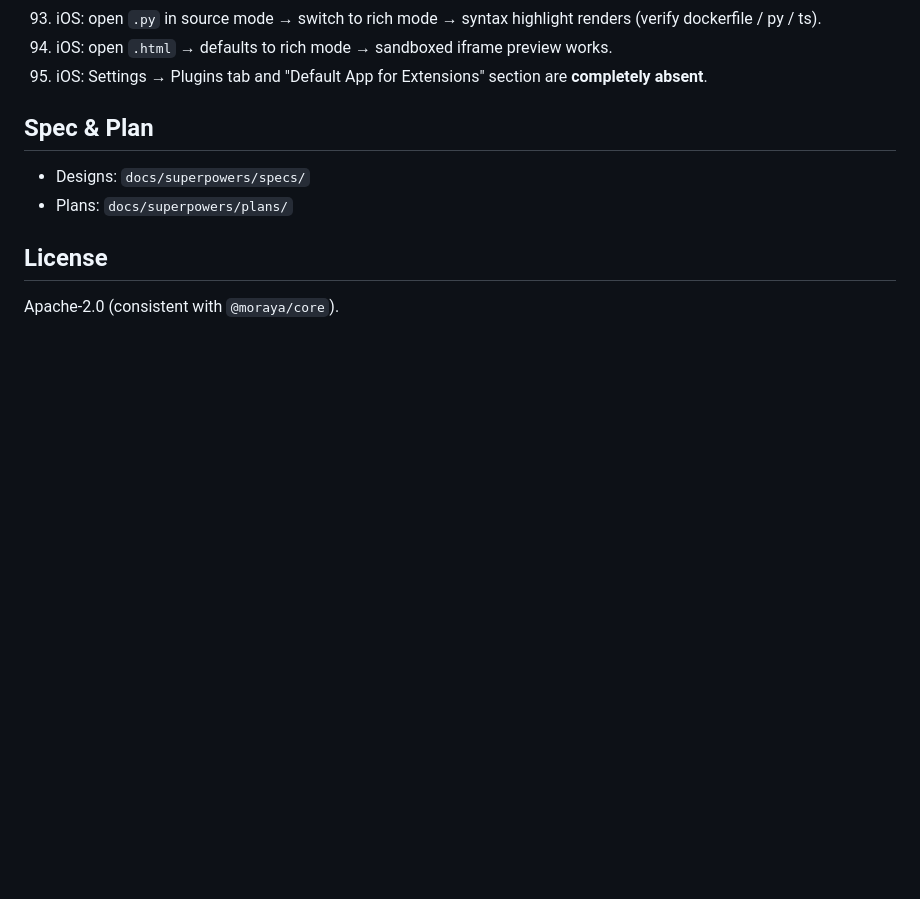
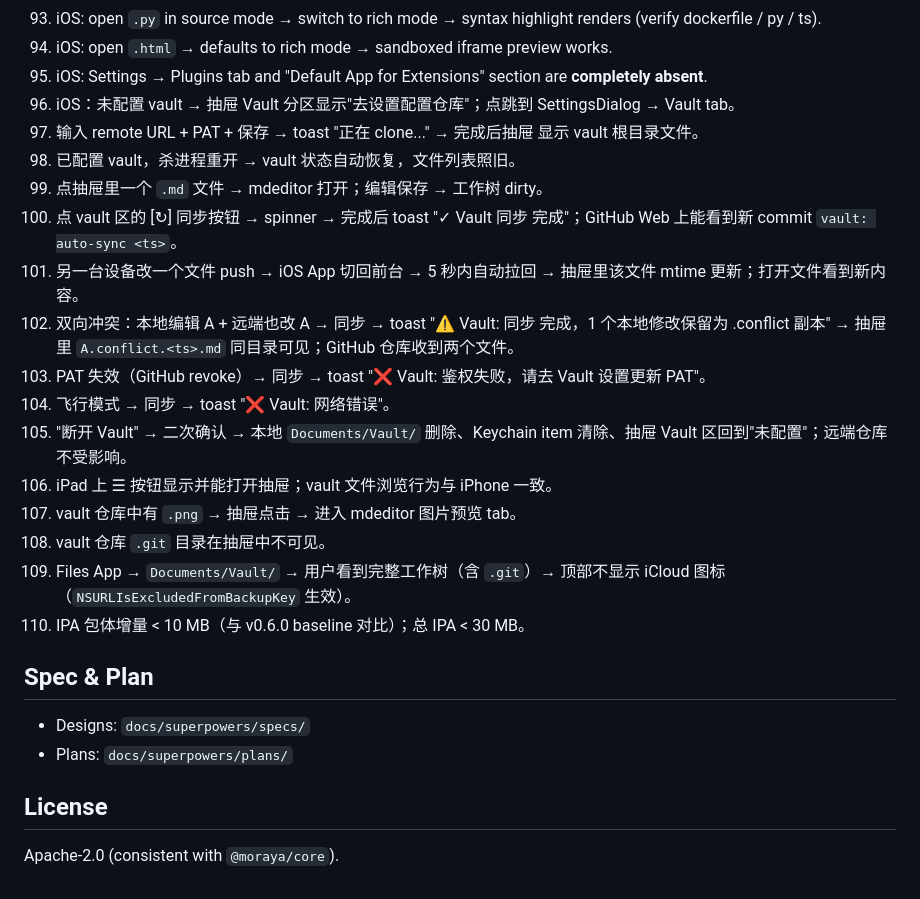
Before and after one commit to wizlijun/note.md, a Markdown page: README.md, the part around the change. Rendered like a GitHub page; blank space fills up the shorter version.

Commit message:
docs(vault): iOS smoke items 96-110

```diff
--- a/README.md
+++ b/README.md
@@ -265,6 +265,30 @@ Output:
     preview works.
 95. iOS: Settings → Plugins tab and "Default App for Extensions"
     section are **completely absent**.
+96. iOS：未配置 vault → 抽屉 Vault 分区显示"去设置配置仓库"；点跳到
+    SettingsDialog → Vault tab。
+97. 输入 remote URL + PAT + 保存 → toast "正在 clone..." → 完成后抽屉
+    显示 vault 根目录文件。
+98. 已配置 vault，杀进程重开 → vault 状态自动恢复，文件列表照旧。
+99. 点抽屉里一个 `.md` 文件 → mdeditor 打开；编辑保存 → 工作树 dirty。
+100. 点 vault 区的 [↻] 同步按钮 → spinner → 完成后 toast "✓ Vault 同步
+     完成"；GitHub Web 上能看到新 commit `vault: auto-sync <ts>`。
+101. 另一台设备改一个文件 push → iOS App 切回前台 → 5 秒内自动拉回 →
+     抽屉里该文件 mtime 更新；打开文件看到新内容。
+102. 双向冲突：本地编辑 A + 远端也改 A → 同步 → toast "⚠️ Vault: 同步
+     完成，1 个本地修改保留为 .conflict 副本" → 抽屉里
+     `A.conflict.<ts>.md` 同目录可见；GitHub 仓库收到两个文件。
+103. PAT 失效（GitHub revoke）→ 同步 → toast "❌ Vault: 鉴权失败，请去
+     Vault 设置更新 PAT"。
+104. 飞行模式 → 同步 → toast "❌ Vault: 网络错误"。
+105. "断开 Vault" → 二次确认 → 本地 `Documents/Vault/` 删除、Keychain
+     item 清除、抽屉 Vault 区回到"未配置"；远端仓库不受影响。
+106. iPad 上 ☰ 按钮显示并能打开抽屉；vault 文件浏览行为与 iPhone 一致。
+107. vault 仓库中有 `.png` → 抽屉点击 → 进入 mdeditor 图片预览 tab。
+108. vault 仓库 `.git` 目录在抽屉中不可见。
+109. Files App → `Documents/Vault/` → 用户看到完整工作树（含 `.git`）→
+     顶部不显示 iCloud 图标（`NSURLIsExcludedFromBackupKey` 生效）。
+110. IPA 包体增量 < 10 MB（与 v0.6.0 baseline 对比）；总 IPA < 30 MB。
 
 ## Spec & Plan
 
```
